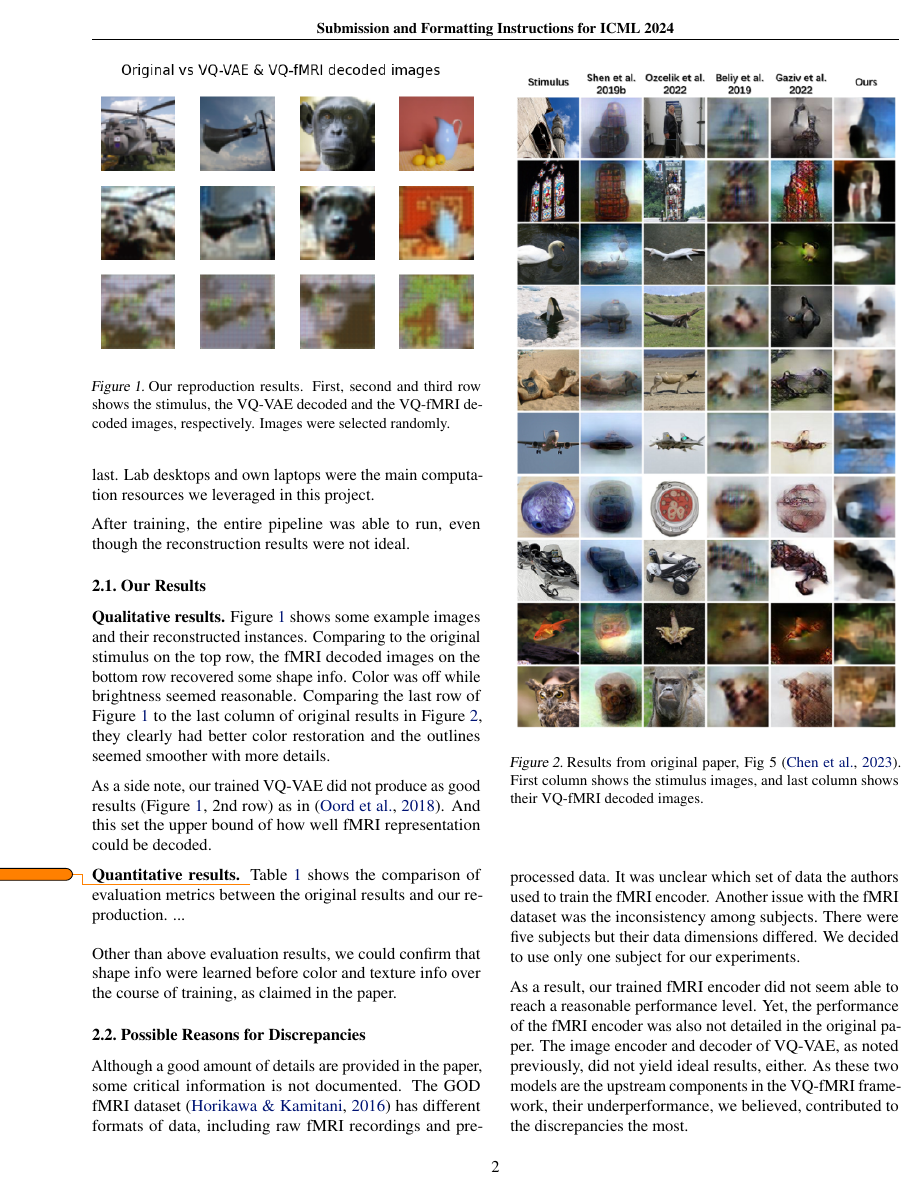
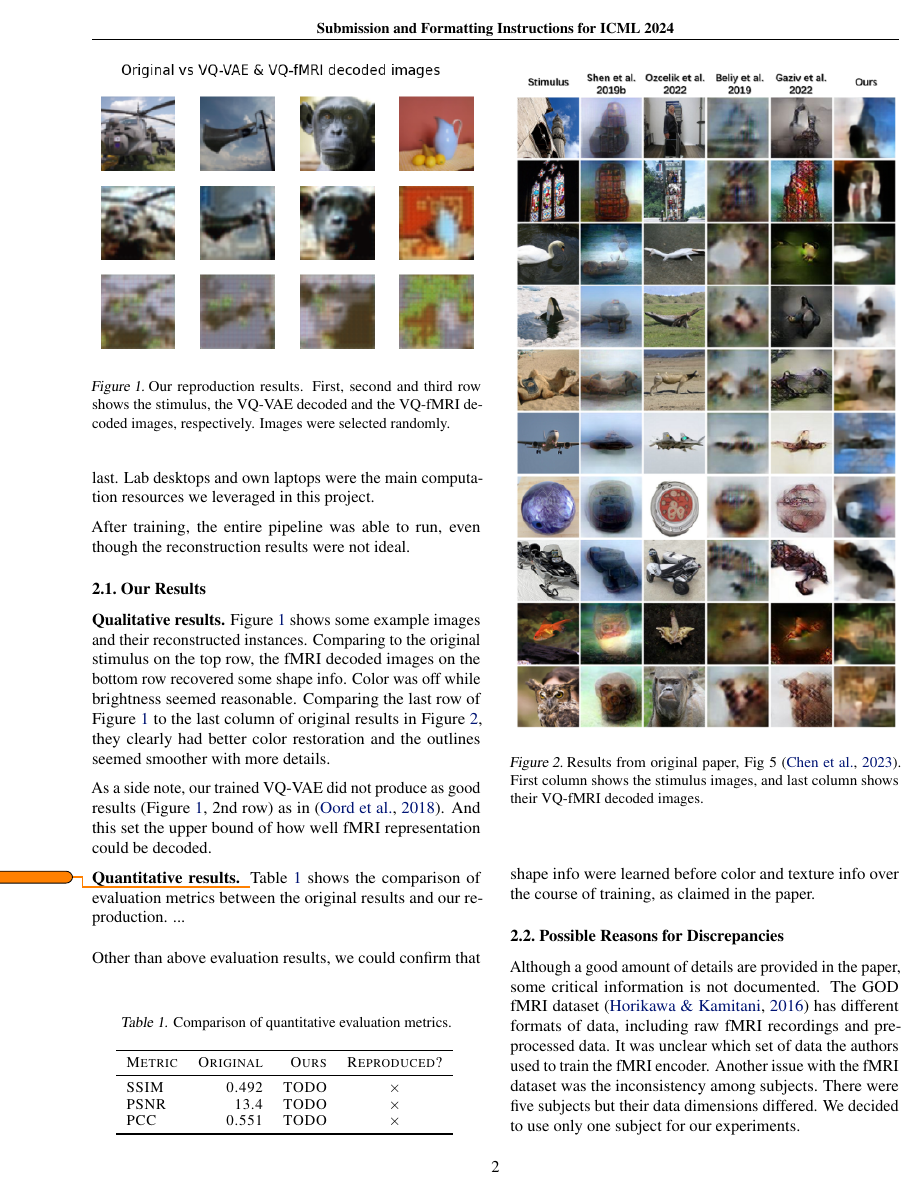
Before and after one commit to lyiqian/vq-fmri, a LaTeX paper (report/report.tex): page 2 of 3. Compiled offline with pdfLaTeX.

Commit message:
Move table location

```diff
--- a/report/report.tex
+++ b/report/report.tex
@@ -174,11 +174,6 @@ As a side note, our trained VQ-VAE did not produce as good results (\cref{decode
 
 \cref{metric-table} shows the comparison of evaluation metrics between the original results and our reproduction. ...
 
-\medskip
-
-Other than above evaluation results, we could confirm that shape info were learned before color and texture info over the course of training, as claimed in the paper.
-
-
 \begin{table}[b]
 \caption{Comparison of quantitative evaluation metrics.}
 \label{metric-table}
```
Also changed, not shown: report/report.tex (6 more changed lines).
